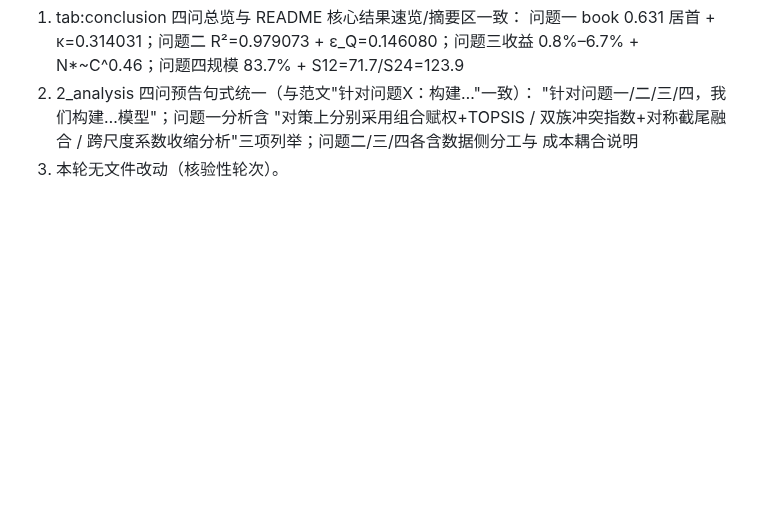
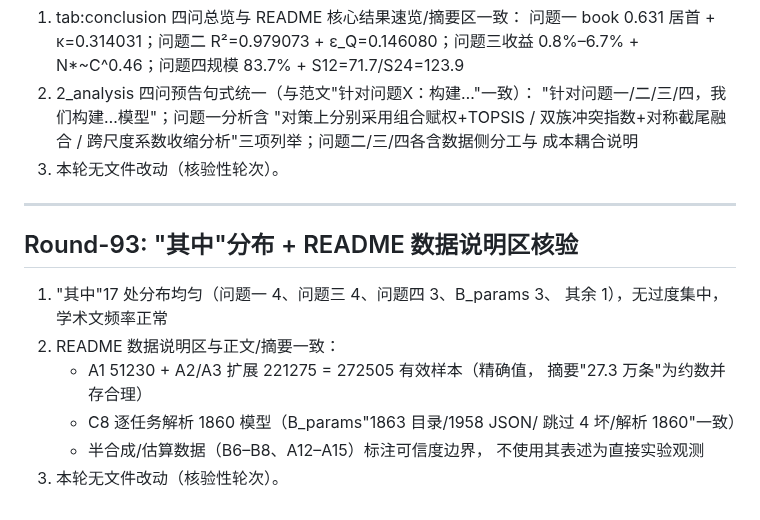
Before and after one commit to Akun-python/llm-compute-allocation-modeling, a Markdown page: PAPER_CLAIM_AUDIT.md, the part around the change. GitHub-like rendering; blank space fills up the shorter version.

Commit message:
audit: Round-93'其中'分布核验(17处均匀无过度集中)与README数据说明区核验(A1+A2/A3=272505精确值、C8解析1860模型、B6-B8可信度边界标注全部一致)

```diff
--- a/PAPER_CLAIM_AUDIT.md
+++ b/PAPER_CLAIM_AUDIT.md
@@ -2105,3 +2105,19 @@ PROMETHEE-II 与 VIKOR），作为"多框架算法交叉验证"的补强轮。
    跨尺度系数收缩分析"三项列举；问题二/三/四各含数据侧分工与
    成本耦合说明
 3) 本轮无文件改动（核验性轮次）。
+
+
+---
+
+## Round-93: "其中"分布 + README 数据说明区核验
+
+1) "其中"17 处分布均匀（问题一 4、问题三 4、问题四 3、B_params 3、
+   其余 1），无过度集中，学术文频率正常
+2) README 数据说明区与正文/摘要一致：
+   - A1 51230 + A2/A3 扩展 221275 = 272505 有效样本（精确值，
+     摘要"27.3 万条"为约数并存合理）
+   - C8 逐任务解析 1860 模型（B_params"1863 目录/1958 JSON/
+     跳过 4 坏/解析 1860"一致）
+   - 半合成/估算数据（B6–B8、A12–A15）标注可信度边界，
+     不使用其表述为直接实验观测
+3) 本轮无文件改动（核验性轮次）。
```
